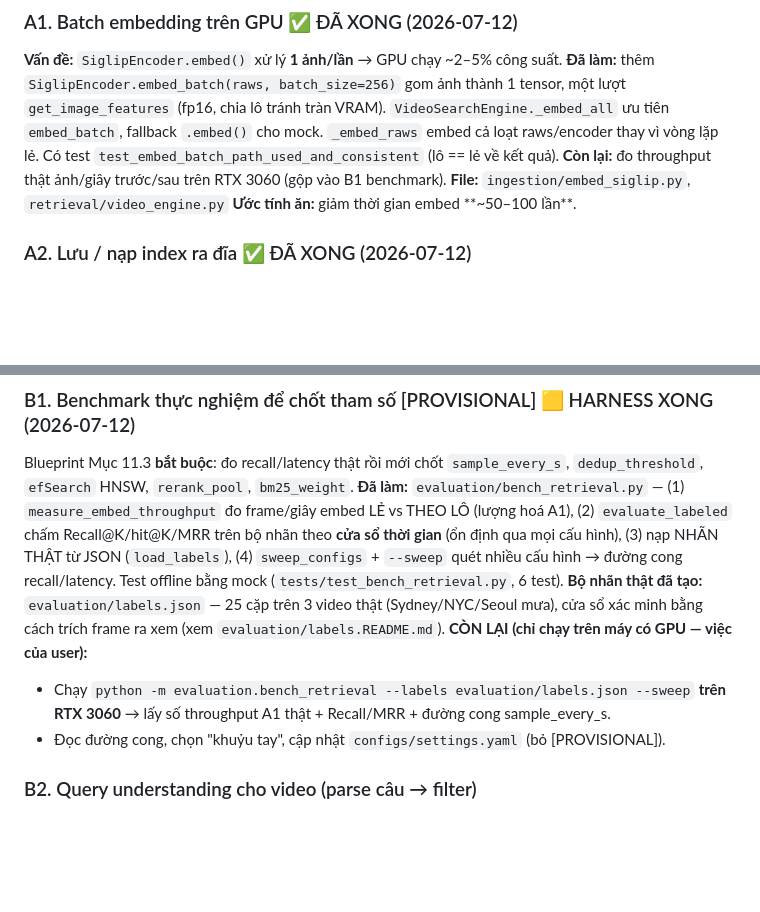
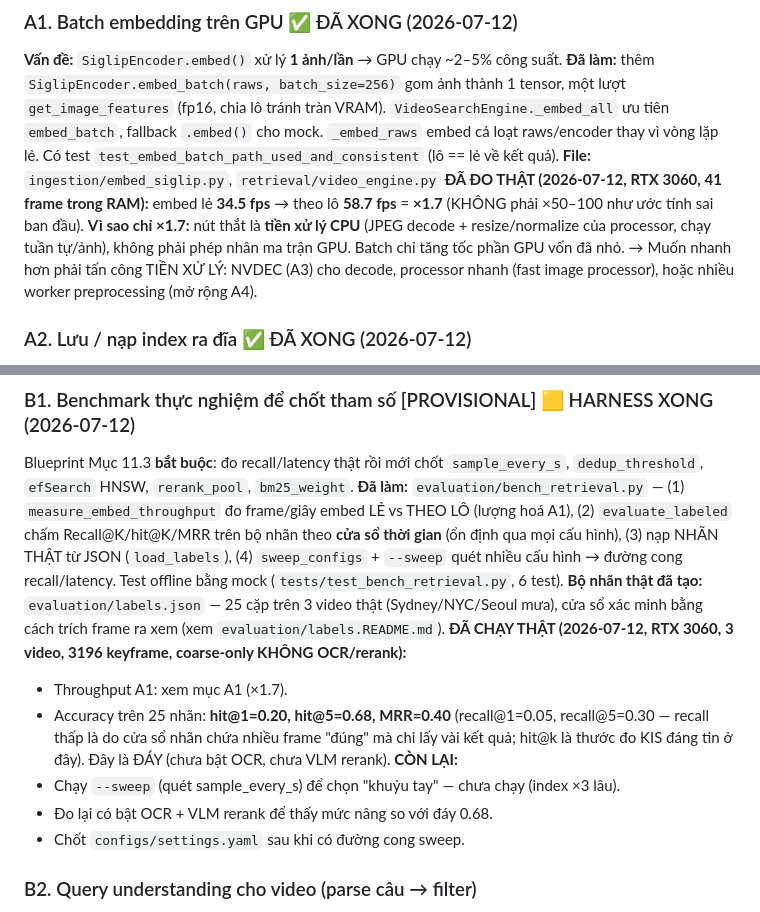
Before and after one commit to sai-ctruong/Rewind, a Markdown page: TASKS.md, 2 parts joined by grey strips. Drawn GitHub-style; blank space fills up the shorter version.

Commit message:
docs: ghi ket qua benchmark B1 that (RTX 3060) - sua uoc tinh A1 sai
A1 batch embedding do that: x1.7 (KHONG phai x50-100) - nut that la tien xu ly
CPU (JPEG decode + resize), khong phai GPU matmul. Accuracy coarse-only tren 25
nhan: hit@1=0.20 hit@5=0.68 MRR=0.40 (day, chua OCR/rerank). Ghi vao TASKS.md.

```diff
--- a/TASKS.md
+++ b/TASKS.md
@@ -36,9 +36,13 @@ tensor, một lượt `get_image_features` (fp16, chia lô tránh tràn VRAM).
 `VideoSearchEngine._embed_all` ưu tiên `embed_batch`, fallback `.embed()` cho mock.
 `_embed_raws` embed cả loạt raws/encoder thay vì vòng lặp lẻ. Có test
 `test_embed_batch_path_used_and_consistent` (lô == lẻ về kết quả).
-**Còn lại:** đo throughput thật ảnh/giây trước/sau trên RTX 3060 (gộp vào B1 benchmark).
 **File:** `ingestion/embed_siglip.py`, `retrieval/video_engine.py`
-**Ước tính ăn:** giảm thời gian embed **~50–100 lần**.
+**ĐÃ ĐO THẬT (2026-07-12, RTX 3060, 41 frame trong RAM):** embed lẻ **34.5 fps** →
+theo lô **58.7 fps** = **×1.7** (KHÔNG phải ×50–100 như ước tính sai ban đầu).
+**Vì sao chỉ ×1.7:** nút thắt là **tiền xử lý CPU** (JPEG decode + resize/normalize của
+processor, chạy tuần tự/ảnh), không phải phép nhân ma trận GPU. Batch chỉ tăng tốc phần
+GPU vốn đã nhỏ. → Muốn nhanh hơn phải tấn công TIỀN XỬ LÝ: NVDEC (A3) cho decode,
+processor nhanh (fast image processor), hoặc nhiều worker preprocessing (mở rộng A4).
 
 ### A2. Lưu / nạp index ra đĩa  ✅ ĐÃ XONG (2026-07-12)
 **Vấn đề:** index + `image_bytes` nằm trong RAM; tắt app là mất, phải embed lại từ đầu.
@@ -105,10 +109,15 @@ bộ nhãn theo **cửa sổ thời gian** (ổn định qua mọi cấu hình),
 Test offline bằng mock (`tests/test_bench_retrieval.py`, 6 test). **Bộ nhãn thật đã tạo:**
 `evaluation/labels.json` — 25 cặp trên 3 video thật (Sydney/NYC/Seoul mưa), cửa sổ xác
 minh bằng cách trích frame ra xem (xem `evaluation/labels.README.md`).
-**CÒN LẠI (chỉ chạy trên máy có GPU — việc của user):**
-- Chạy `python -m evaluation.bench_retrieval --labels evaluation/labels.json --sweep`
-  **trên RTX 3060** → lấy số throughput A1 thật + Recall/MRR + đường cong sample_every_s.
-- Đọc đường cong, chọn "khuỷu tay", cập nhật `configs/settings.yaml` (bỏ [PROVISIONAL]).
+**ĐÃ CHẠY THẬT (2026-07-12, RTX 3060, 3 video, 3196 keyframe, coarse-only KHÔNG OCR/rerank):**
+- Throughput A1: xem mục A1 (×1.7).
+- Accuracy trên 25 nhãn: **hit@1=0.20, hit@5=0.68, MRR=0.40** (recall@1=0.05, recall@5=0.30
+  — recall thấp là do cửa sổ nhãn chứa nhiều frame "đúng" mà chỉ lấy vài kết quả; hit@k
+  là thước đo KIS đáng tin ở đây). Đây là ĐÁY (chưa bật OCR, chưa VLM rerank).
+**CÒN LẠI:**
+- Chạy `--sweep` (quét sample_every_s) để chọn "khuỷu tay" — chưa chạy (index ×3 lâu).
+- Đo lại có bật OCR + VLM rerank để thấy mức nâng so với đáy 0.68.
+- Chốt `configs/settings.yaml` sau khi có đường cong sweep.
 
 ### B2. Query understanding cho video (parse câu → filter)
 Tách câu tự nhiên → `{objects, actions, location, time, temporal_order}` (schema
```
